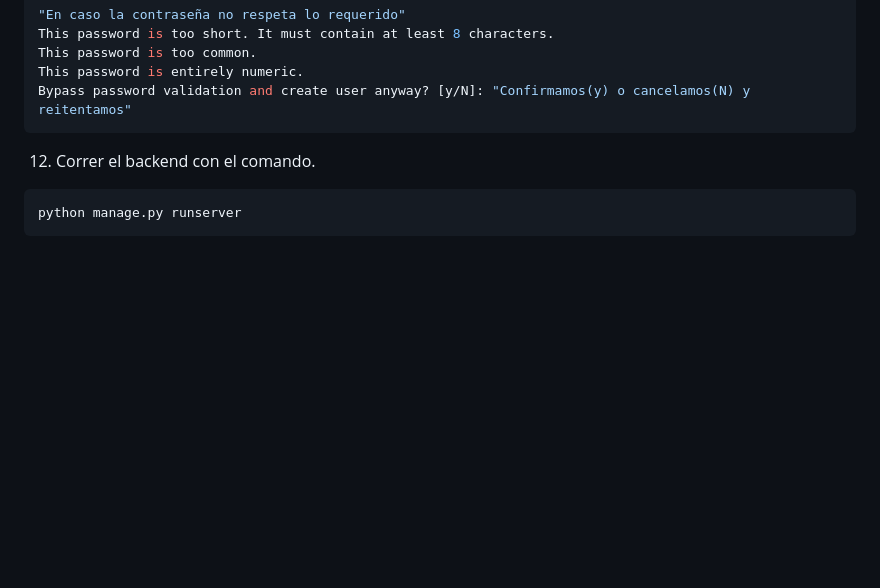
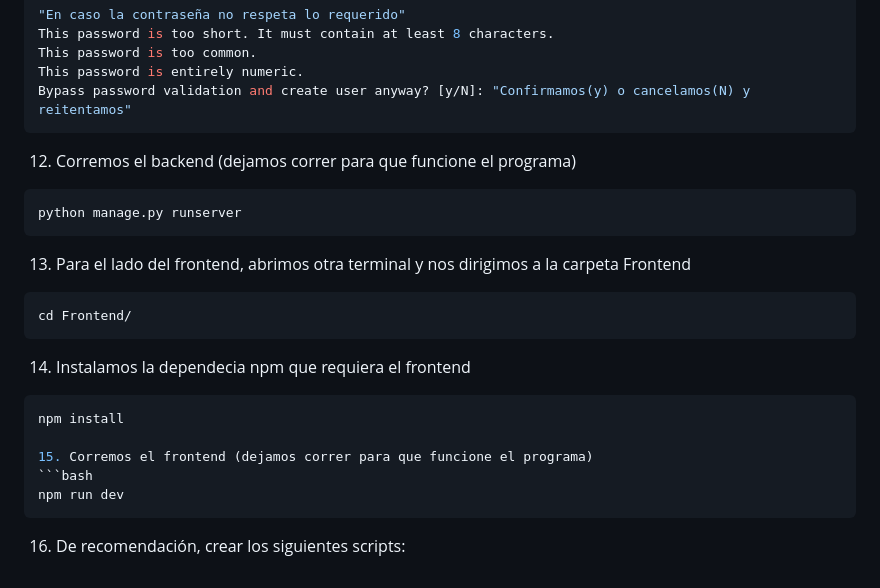
Before and after one commit to JoArDiTo/Proyecto-DSI---Ecommerce-de-libros, a Markdown page: README.md, the part around the change. GitHub-like rendering; blank space fills up the shorter version.

Commit message:
readme complete

````diff
--- a/README.md
+++ b/README.md
@@ -103,7 +103,23 @@ Este proyecto es un ecommerce desarrollado para la librería Lecturama, que perm
    Bypass password validation and create user anyway? [y/N]: "Confirmamos(y) o cancelamos(N) y reitentamos"
    ```
 
-12. Correr el backend con el comando.
+12. Corremos el backend (dejamos correr para que funcione el programa)
    ```bash
    python manage.py runserver
    ```
+
+13. Para el lado del frontend, abrimos otra terminal y nos dirigimos a la carpeta Frontend
+   ```bash
+   cd Frontend/
+   ```
+
+14. Instalamos la dependecia npm que requiera el frontend
+   ```bash
+   npm install
+
+15. Corremos el frontend (dejamos correr para que funcione el programa)
+   ```bash
+   npm run dev
+   ```
+
+16. De recomendación, crear los siguientes scripts:
````
